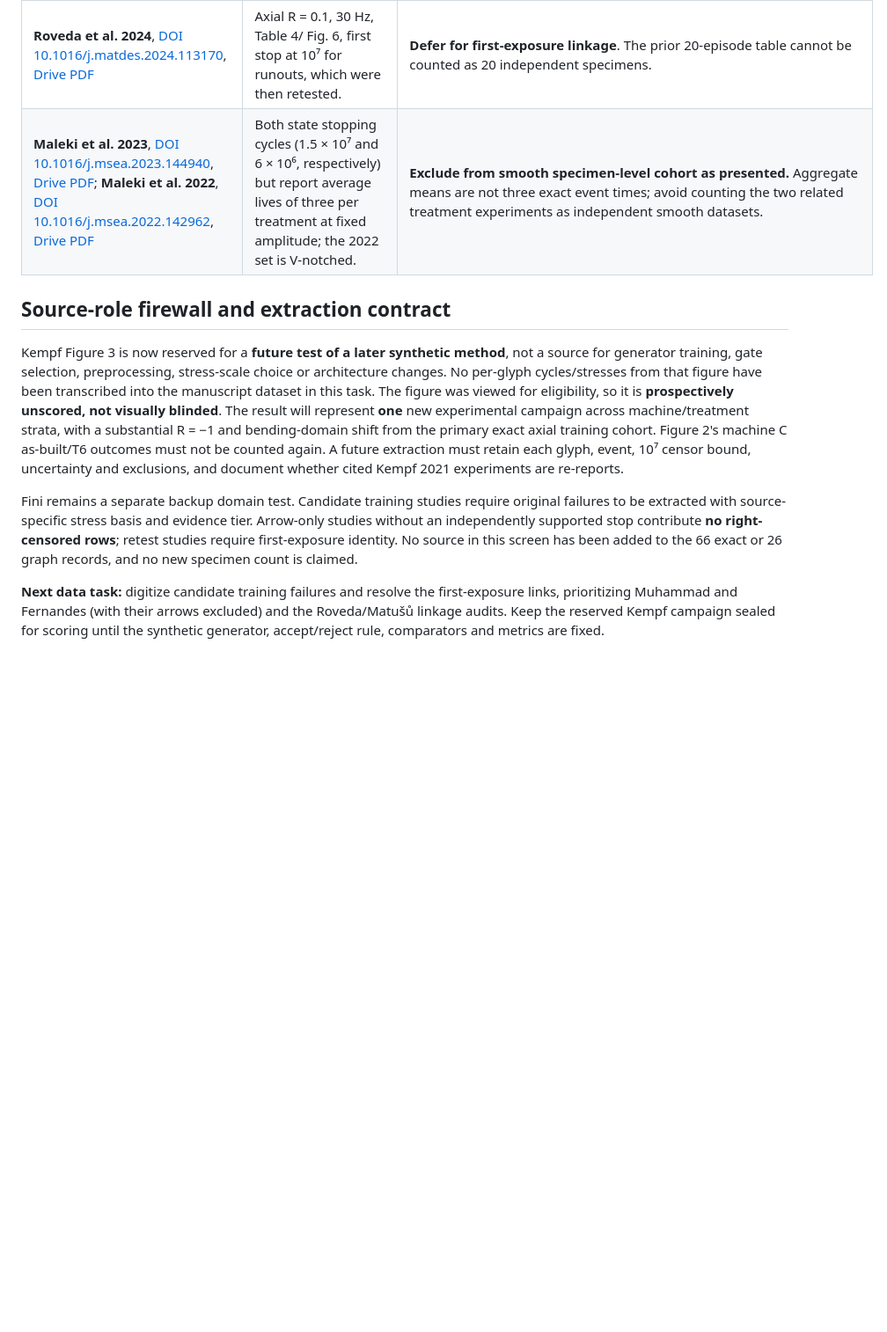
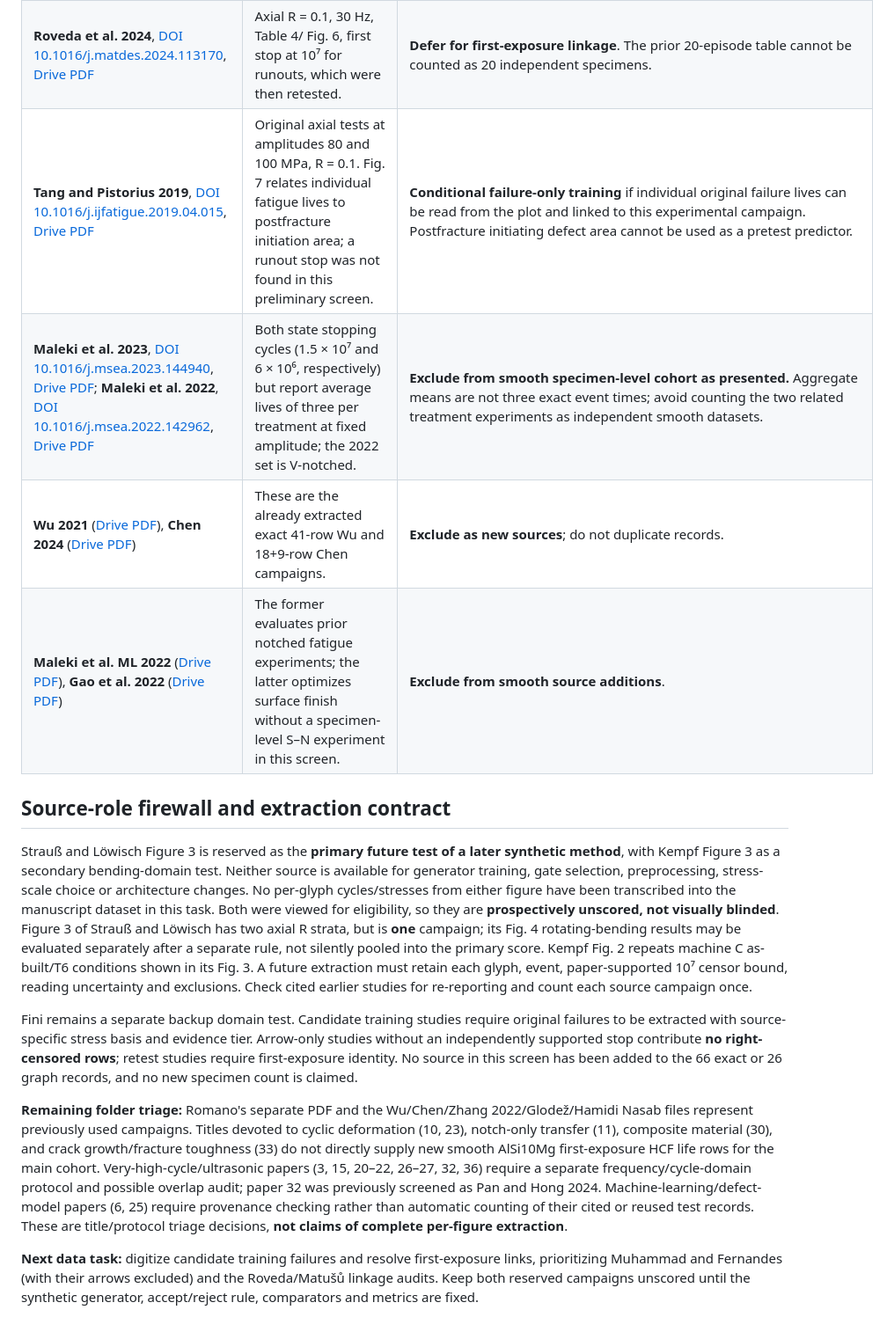
Before and after one commit to sreearravind/Synthetic-Augmentation-for-Censor-Aware-Fatigue-Life-Prediction-of-LPBF-Al, a Markdown page: docs/unscored_experimental_source_screen_2026-10-06.md, the part around one of its changes. Shown at 88% size. Drawn GitHub-style; blank space fills up the shorter version.

Commit message:
Expand source screen and reserve axial Strauß campaign as primary future test

```diff
--- a/docs/unscored_experimental_source_screen_2026-10-06.md
+++ b/docs/unscored_experimental_source_screen_2026-10-06.md
@@ -15,12 +18,17 @@
 | **Uzan et al. 2017**, [DOI 10.1016/j.msea.2017.08.027](https://doi.org/10.1016/j.msea.2017.08.027), [Drive PDF](https://drive.google.com/file/d/1tT7KmpbZ_7ZqW7DfBrkjIv-o3wRje-xA/view) | Rotating bending R = −1, 50 Hz, methods say tested to failure; S–N graphs have original treatment series. | **Conditional failure-only training** after separating experimental data from Al 6061 comparisons and checking specimen/build linkage with Uzan 2018. |
 | **Uzan et al. 2018**, [DOI 10.1016/j.addma.2018.03.030](https://doi.org/10.1016/j.addma.2018.03.030), [Drive PDF](https://drive.google.com/file/d/1gfOmtUY8HikxTJ_5GB4bUxNDFI6nCqV8/view) | Related authors and treatment series; a stated fatigue limit at 10⁷ is not alone a verified censoring protocol. | **Defer for cross-paper overlap audit**. Do not count as a separate original study or assign runouts yet. |
 | **Roveda et al. 2024**, [DOI 10.1016/j.matdes.2024.113170](https://doi.org/10.1016/j.matdes.2024.113170), [Drive PDF](https://drive.google.com/file/d/1wElncF_KpwhMnm39TfFjkAJu-qdPYE0J/view) | Axial R = 0.1, 30 Hz, Table 4/ Fig. 6, first stop at 10⁷ for runouts, which were then retested. | **Defer for first-exposure linkage**. The prior 20-episode table cannot be counted as 20 independent specimens. |
+| **Tang and Pistorius 2019**, [DOI 10.1016/j.ijfatigue.2019.04.015](https://doi.org/10.1016/j.ijfatigue.2019.04.015), [Drive PDF](https://drive.google.com/file/d/1qYWqdgZgfHayYi6bKyCxmSkz6UjL1e7d/view) | Original axial tests at amplitudes 80 and 100 MPa, R = 0.1. Fig. 7 relates individual fatigue lives to postfracture initiation area; a runout stop was not found in this preliminary screen. | **Conditional failure-only training** if individual original failure lives can be read from the plot and linked to this experimental campaign. Postfracture initiating defect area cannot be used as a pretest predictor. |
 | **Maleki et al. 2023**, [DOI 10.1016/j.msea.2023.144940](https://doi.org/10.1016/j.msea.2023.144940), [Drive PDF](https://drive.google.com/file/d/1gVmOk_IpS2Unm8zK4Kt9MNYCDAuKYhF7/view); **Maleki et al. 2022**, [DOI 10.1016/j.msea.2022.142962](https://doi.org/10.1016/j.msea.2022.142962), [Drive PDF](https://drive.google.com/file/d/1cqv58SyVPXNwj7mtffgfnmvRTKt6tPf9/view) | Both state stopping cycles (1.5 × 10⁷ and 6 × 10⁶, respectively) but report average lives of three per treatment at fixed amplitude; the 2022 set is V-notched. | **Exclude from smooth specimen-level cohort as presented.** Aggregate means are not three exact event times; avoid counting the two related treatment experiments as independent smooth datasets. |
+| **Wu 2021** ([Drive PDF](https://drive.google.com/file/d/1Q2eugFe2f885aXxs_6_TJ3reeRFK8ncl/view)), **Chen 2024** ([Drive PDF](https://drive.google.com/file/d/1T_yPUAaFo4KTyraXICOhiK4GmXbsR9zr/view)) | These are the already extracted exact 41-row Wu and 18+9-row Chen campaigns. | **Exclude as new sources**; do not duplicate records. |
+| **Maleki et al. ML 2022** ([Drive PDF](https://drive.google.com/file/d/1qzf_NTsNE8cIllU9nrrWKXcq6JVduFmn/view)), **Gao et al. 2022** ([Drive PDF](https://drive.google.com/file/d/1SYryjWZ53YdgFXADuGOXoex0kAuruy9J/view)) | The former evaluates prior notched fatigue experiments; the latter optimizes surface finish without a specimen-level S–N experiment in this screen. | **Exclude from smooth source additions**. |
 
 ## Source-role firewall and extraction contract
 
-Kempf Figure 3 is now reserved for a **future test of a later synthetic method**, not a source for generator training, gate selection, preprocessing, stress-scale choice or architecture changes. No per-glyph cycles/stresses from that figure have been transcribed into the manuscript dataset in this task. The figure was viewed for eligibility, so it is **prospectively unscored, not visually blinded**. The result will represent **one** new experimental campaign across machine/treatment strata, with a substantial R = −1 and bending-domain shift from the primary exact axial training cohort. Figure 2's machine C as-built/T6 outcomes must not be counted again. A future extraction must retain each glyph, event, 10⁷ censor bound, uncertainty and exclusions, and document whether cited Kempf 2021 experiments are re-reports.
+Strauß and Löwisch Figure 3 is reserved as the **primary future test of a later synthetic method**, with Kempf Figure 3 as a secondary bending-domain test. Neither source is available for generator training, gate selection, preprocessing, stress-scale choice or architecture changes. No per-glyph cycles/stresses from either figure have been transcribed into the manuscript dataset in this task. Both were viewed for eligibility, so they are **prospectively unscored, not visually blinded**. Figure 3 of Strauß and Löwisch has two axial R strata, but is **one** campaign; its Fig. 4 rotating-bending results may be evaluated separately after a separate rule, not silently pooled into the primary score. Kempf Fig. 2 repeats machine C as-built/T6 conditions shown in its Fig. 3. A future extraction must retain each glyph, event, paper-supported 10⁷ censor bound, reading uncertainty and exclusions. Check cited earlier studies for re-reporting and count each source campaign once.
 
 Fini remains a separate backup domain test. Candidate training studies require original failures to be extracted with source-specific stress basis and evidence tier. Arrow-only studies without an independently supported stop contribute **no right-censored rows**; retest studies require first-exposure identity. No source in this screen has been added to the 66 exact or 26 graph records, and no new specimen count is claimed.
 
-**Next data task:** digitize candidate training failures and resolve the first-exposure links, prioritizing Muhammad and Fernandes (with their arrows excluded) and the Roveda/Matušů linkage audits. Keep the reserved Kempf campaign sealed for scoring until the synthetic generator, accept/reject rule, comparators and metrics are fixed.
+**Remaining folder triage:** Romano's separate PDF and the Wu/Chen/Zhang 2022/Glodež/Hamidi Nasab files represent previously used campaigns. Titles devoted to cyclic deformation (10, 23), notch-only transfer (11), composite material (30), and crack growth/fracture toughness (33) do not directly supply new smooth AlSi10Mg first-exposure HCF life rows for the main cohort. Very-high-cycle/ultrasonic papers (3, 15, 20–22, 26–27, 32, 36) require a separate frequency/cycle-domain protocol and possible overlap audit; paper 32 was previously screened as Pan and Hong 2024. Machine-learning/defect-model papers (6, 25) require provenance checking rather than automatic counting of their cited or reused test records. These are title/protocol triage decisions, **not claims of complete per-figure extraction**.
+
+**Next data task:** digitize candidate training failures and resolve first-exposure links, prioritizing Muhammad and Fernandes (with their arrows excluded) and the Roveda/Matušů linkage audits. Keep both reserved campaigns unscored until the synthetic generator, accept/reject rule, comparators and metrics are fixed.
```
Also changed, not shown: other parts of docs/unscored_experimental_source_screen_2026-10-06.md (+5 -2 lines).
